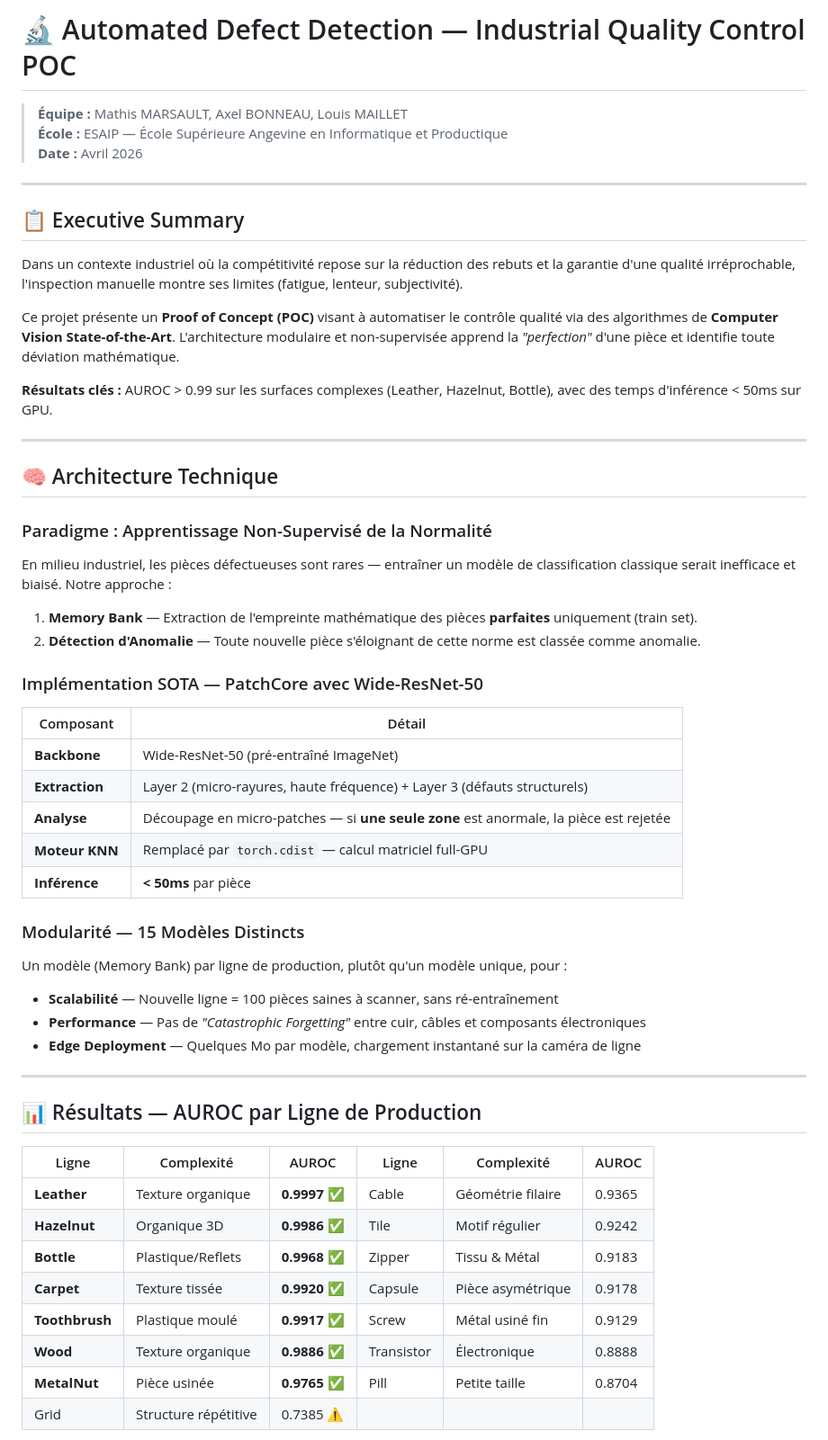
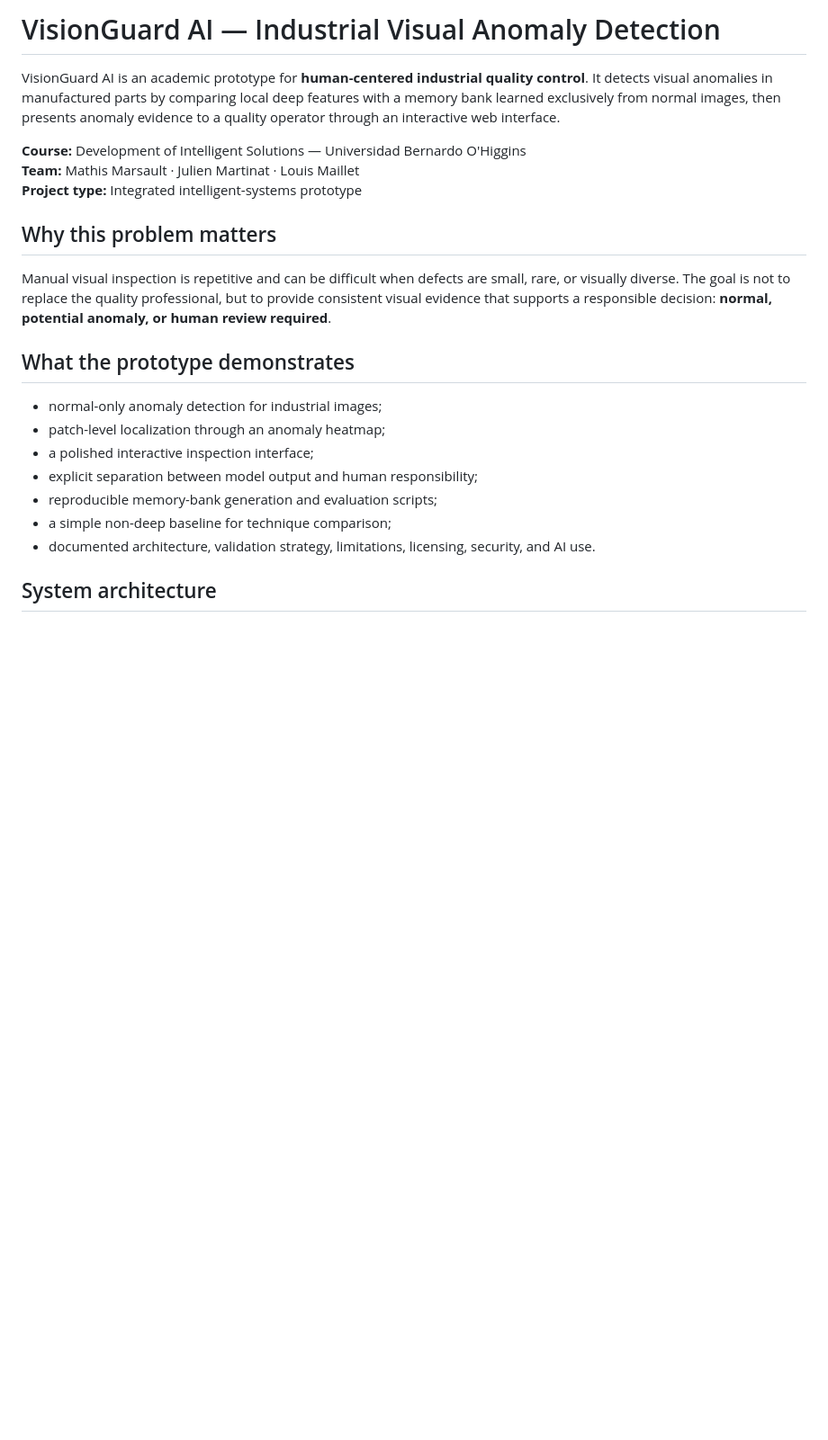
Before and after one commit to MamatorHack/Automated-Defect-Detection, a Markdown page: README.md, the part around one of its changes. Shown at 90% size. Drawn GitHub-style; blank space fills up the shorter version.

```diff
--- a/README.md
+++ b/README.md
@@ -1,60 +1,24 @@
-# 🔬 Automated Defect Detection — Industrial Quality Control POC
+# VisionGuard AI — Industrial Visual Anomaly Detection
 
-> **Équipe :** Mathis MARSAULT, Axel BONNEAU, Louis MAILLET
-> **École :** ESAIP — École Supérieure Angevine en Informatique et Productique
-> **Date :** Avril 2026
+VisionGuard AI is an academic prototype for **human-centered industrial quality control**. It detects visual anomalies in manufactured parts by comparing local deep features with a memory bank learned exclusively from normal images, then presents anomaly evidence to a quality operator through an interactive web interface.
 
----
+**Course:** Development of Intelligent Solutions — Universidad Bernardo O'Higgins
+**Team:** Mathis Marsault · Julien Martinat · Louis Maillet
+**Project type:** Integrated intelligent-systems prototype
 
-## 📋 Executive Summary
+## Why this problem matters
 
-Dans un contexte industriel où la compétitivité repose sur la réduction des rebuts et la garantie d'une qualité irréprochable, l'inspection manuelle montre ses limites (fatigue, lenteur, subjectivité).
+Manual visual inspection is repetitive and can be difficult when defects are small, rare, or visually diverse. The goal is not to replace the quality professional, but to provide consistent visual evidence that supports a responsible decision: **normal, potential anomaly, or human review required**.
 
-Ce projet présente un **Proof of Concept (POC)** visant à automatiser le contrôle qualité via des algorithmes de **Computer Vision State-of-the-Art**. L'architecture modulaire et non-supervisée apprend la *"perfection"* d'une pièce et identifie toute déviation mathématique.
+## What the prototype demonstrates
 
-**Résultats clés :** AUROC > 0.99 sur les surfaces complexes (Leather, Hazelnut, Bottle), avec des temps d'inférence < 50ms sur GPU.
+- normal-only anomaly detection for industrial images;
+- patch-level localization through an anomaly heatmap;
+- a polished interactive inspection interface;
+- explicit separation between model output and human responsibility;
+- reproducible memory-bank generation and evaluation scripts;
+- a simple non-deep baseline for technique comparison;
+- documented architecture, validation strategy, limitations, licensing, security, and AI use.
 
----
+## System architecture
 
-## 🧠 Architecture Technique
-
-### Paradigme : Apprentissage Non-Supervisé de la Normalité
-
-En milieu industriel, les pièces défectueuses sont rares — entraîner un modèle de classification classique serait inefficace et biaisé. Notre approche :
-
-1. **Memory Bank** — Extraction de l'empreinte mathématique des pièces **parfaites** uniquement (train set).
-2. **Détection d'Anomalie** — Toute nouvelle pièce s'éloignant de cette norme est classée comme anomalie.
-
-### Implémentation SOTA — PatchCore avec Wide-ResNet-50
-
-| Composant | Détail |
-|---|---|
-| **Backbone** | Wide-ResNet-50 (pré-entraîné ImageNet) |
-| **Extraction** | Layer 2 (micro-rayures, haute fréquence) + Layer 3 (défauts structurels) |
-| **Analyse** | Découpage en micro-patches — si **une seule zone** est anormale, la pièce est rejetée |
-| **Moteur KNN** | Remplacé par `torch.cdist` — calcul matriciel full-GPU |
-| **Inférence** | **< 50ms** par pièce |
-
-### Modularité — 15 Modèles Distincts
-
-Un modèle (Memory Bank) par ligne de production, plutôt qu'un modèle unique, pour :
-
-- **Scalabilité** — Nouvelle ligne = 100 pièces saines à scanner, sans ré-entraînement
-- **Performance** — Pas de *"Catastrophic Forgetting"* entre cuir, câbles et composants électroniques
-- **Edge Deployment** — Quelques Mo par modèle, chargement instantané sur la caméra de ligne
-
----
-
-## 📊 Résultats — AUROC par Ligne de Production
-
-| Ligne | Complexité | AUROC | Ligne | Complexité | AUROC |
-|---|---|---|---|---|---|
-| **Leather** | Texture organique | **0.9997** ✅ | Cable | Géométrie filaire | 0.9365 |
-| **Hazelnut** | Organique 3D | **0.9986** ✅ | Tile | Motif régulier | 0.9242 |
-| **Bottle** | Plastique/Reflets | **0.9968** ✅ | Zipper | Tissu & Métal | 0.9183 |
-| **Carpet** | Texture tissée | **0.9920** ✅ | Capsule | Pièce asymétrique | 0.9178 |
-| **Toothbrush** | Plastique moulé | **0.9917** ✅ | Screw | Métal usiné fin | 0.9129 |
-| **Wood** | Texture organique | **0.9886** ✅ | Transistor | Électronique | 0.8888 |
-| **MetalNut** | Pièce usinée | **0.9765** ✅ | Pill | Petite taille | 0.8704 |
-| Grid | Structure répétitive | 0.7385 ⚠️ | | | |
-
```
Also changed, not shown: other parts of README.md (+168 -75 lines).
